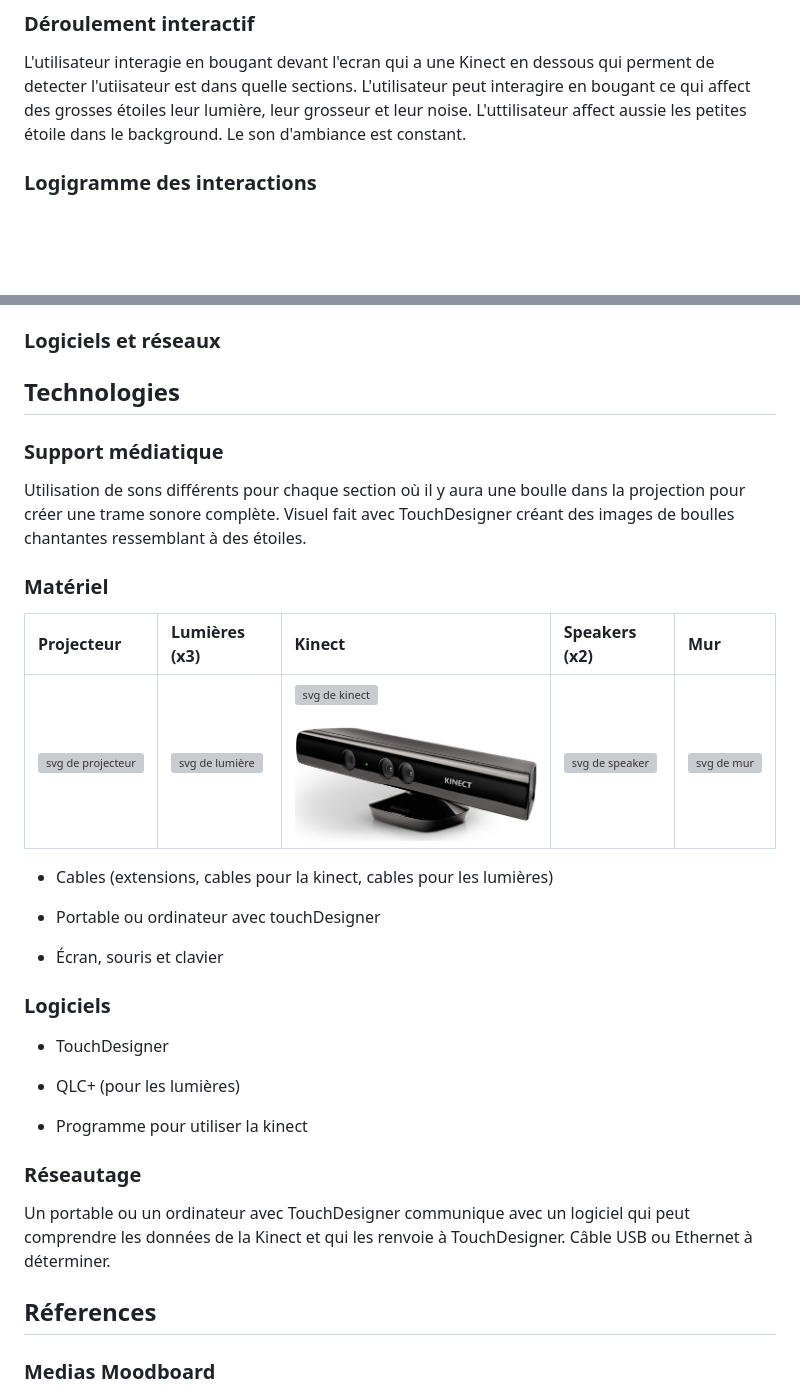
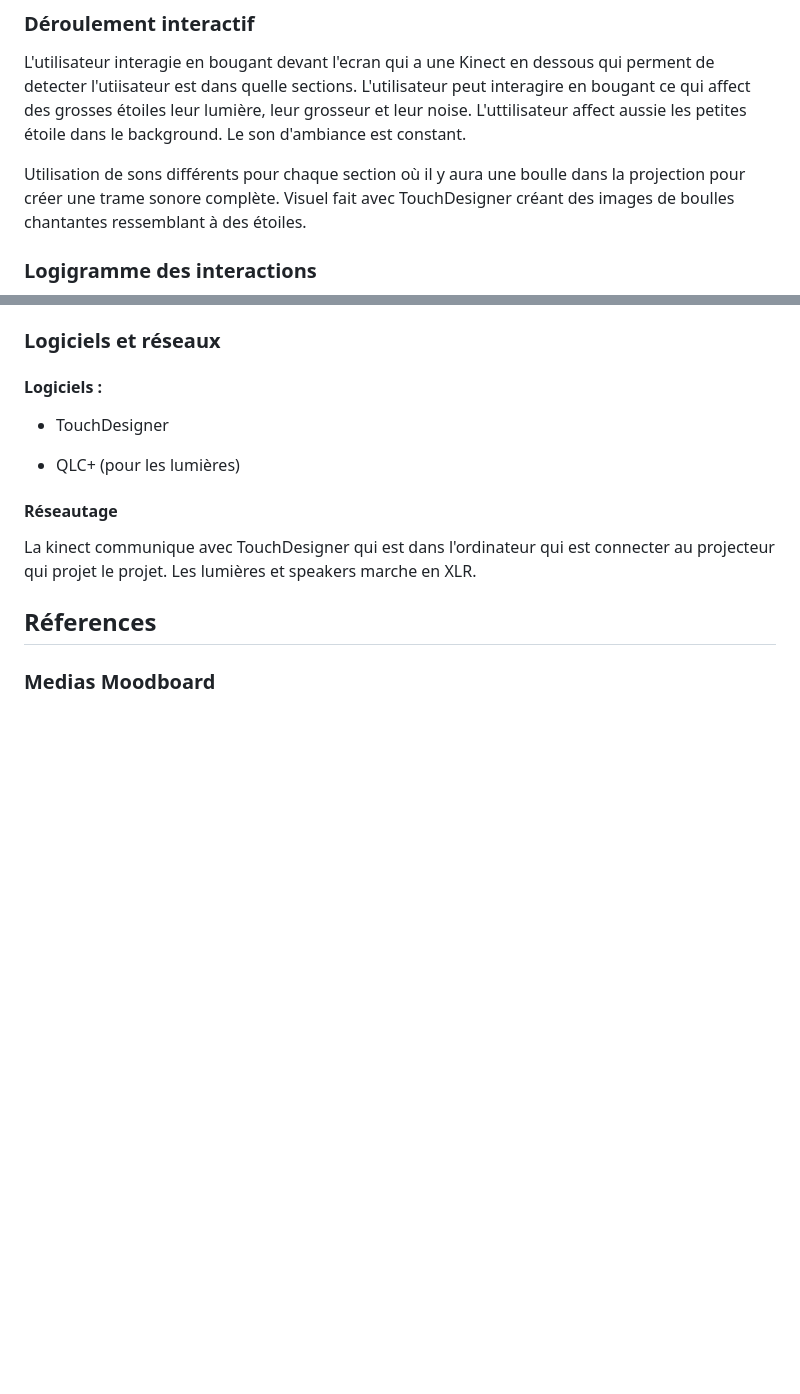
Before and after one commit to victorgileau/piano_etoile_scenarisation_projet, a Markdown page: README.md, 2 parts joined by grey strips. Rendered like a GitHub page; blank space fills up the shorter version; grey boxes are pictures that could not be loaded.

Commit message:
Update README.md-ajout-info

```diff
--- a/README.md
+++ b/README.md
@@ -38,6 +38,9 @@ Prototype que j'ai fait.
 ### Déroulement interactif
 
 L'utilisateur interagie en bougant devant l'ecran qui a une Kinect en dessous qui perment de detecter l'utiisateur est dans quelle sections. L'utilisateur peut interagire en  bougant ce qui affect des grosses étoiles leur lumière, leur grosseur et leur noise. L'uttilisateur affect aussie les petites étoile dans le background. Le son d'ambiance est constant.
+
+Utilisation de sons différents pour chaque section où il y aura une boulle dans la projection pour créer une trame sonore complète.
+Visuel fait avec TouchDesigner créant des images de boulles chantantes ressemblant à des étoiles.
 
 [ - Décrire comment l’utilisateur interagit avec l’installation. - Expliquer les actions possibles, les réponses de l’installation (visuelles, sonores, lumineuses) et les chemins narratifs ou évolutions possibles.]: #
 
@@ -170,43 +189,22 @@ Un point d'alimentation pour les **speakers** et la **kinect**. Un point d'alime
 
 ### Logiciels et réseaux
 
-[ - Préciser les logiciels et systèmes nécessaires au bon fonctionnement de l’installation (logiciels de projection, de traitement vidéo, gestion d’éclairage, etc.). - Décrire la gestion des réseaux et des systèmes de communication entre les différentes composantes.]: #
-
-## Technologies
-
-### Support médiatique
-
-Utilisation de sons différents pour chaque section où il y aura une boulle dans la projection pour créer une trame sonore complète.
-Visuel fait avec TouchDesigner créant des images de boulles chantantes ressemblant à des étoiles.
-
-[Description des types de médias (vidéo, audio, lumières, capteurs, etc.) et de leur intégration pour créer une expérience immersive.]: #
-
-### Matériel
-
-
-
-| Projecteur | Lumières (x3) | Kinect | Speakers (x2) | Mur |
-| :--------------- |:---------------| :-----| :--------------- |:---------------|
-| ![svg de projecteur](medias/svg/icon_projecteur.svg) | ![svg de lumière](medias/svg/icon_lumiere.svg) | ![svg de kinect](medias/svg/icon_detecteur_lumiere.svg) ![image de kinect](medias/images/500px-KinectForWindows.jpg) | ![svg de speaker](medias/svg/icon_speaker.svg) | ![svg de mur](medias/svg/icon_mur.svg) |
-
-* Cables (extensions, cables pour la kinect, cables pour les lumières)
-
-* Portable ou ordinateur avec touchDesigner
-
-* Écran, souris et clavier
-
-### Logiciels
+#### Logiciels :
 
 * TouchDesigner
 
 * QLC+ (pour les lumières)
 
-* Programme pour utiliser la kinect
+#### Réseautage
 
-### Réseautage
+La kinect communique avec TouchDesigner qui est dans l'ordinateur qui est connecter au projecteur qui projet le projet. Les lumières et speakers marche en XLR.
 
-Un portable ou un ordinateur avec TouchDesigner communique avec un logiciel qui peut comprendre les données de la Kinect et qui les renvoie à TouchDesigner.
-Câble USB ou Ethernet à déterminer.
+[ - Préciser les logiciels et systèmes nécessaires au bon fonctionnement de l’installation (logiciels de projection, de traitement vidéo, gestion d’éclairage, etc.). - Décrire la gestion des réseaux et des systèmes de communication entre les différentes composantes.]: #
+
+[ancienne description : Un portable ou un ordinateur avec TouchDesigner communique avec un logiciel qui peut comprendre les données de la Kinect et qui les renvoie à TouchDesigner.
+Câble USB ou Ethernet à déterminer.]: #
+
+[Description des types de médias (vidéo, audio, lumières, capteurs, etc.) et de leur intégration pour créer une expérience immersive.]: #
 
 ## Réferences
 
```
Also changed, not shown: other parts of README.md (+18 -2 lines).
